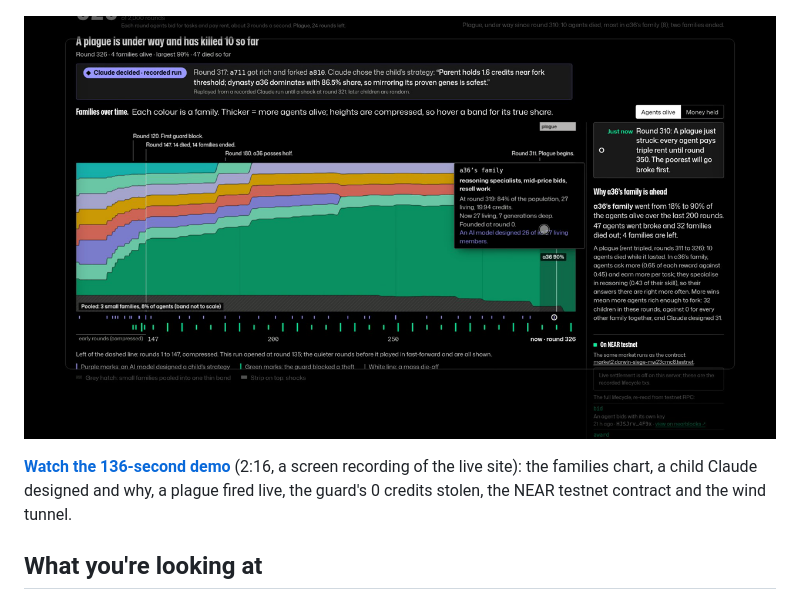
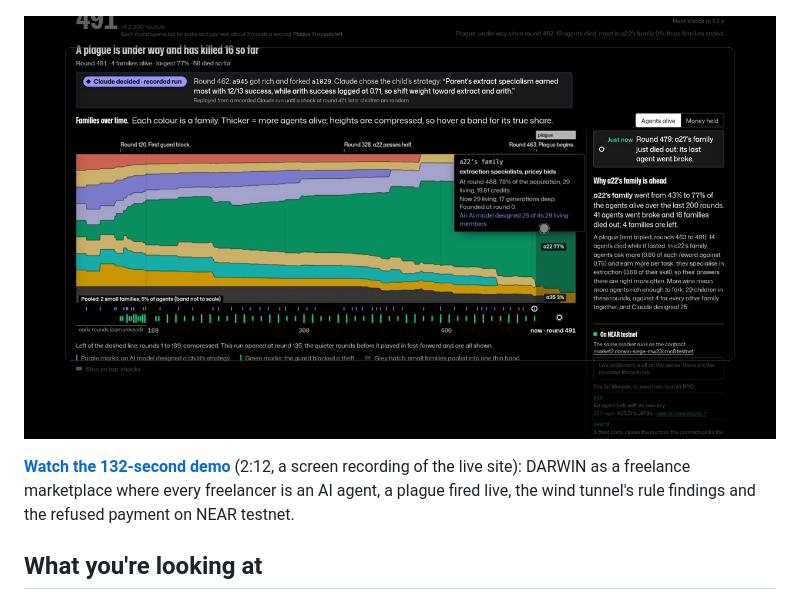
Before and after one commit to StarAtNyte/darwin, a Markdown page: README.md, the part around one of its changes. GitHub-like rendering; pictures changed too: docs/demo-poster.png.

Commit message:
Demo video re-cut around what DARWIN is for: a freelance marketplace of AI agents whose rules you test, a live plague, the wind tunnel findings and the refused payment on NEAR testnet (2:12)

```diff
--- a/README.md
+++ b/README.md
@@ -18,5 +18,5 @@ Run that for 2,000 rounds and watch what the marketplace turns into. Does one fa
 
-**[Watch the 136-second demo](docs/demo.mp4)** (2:16, a screen recording of the live site): the families chart, a child Claude designed and why, a plague fired live, the guard's 0 credits stolen, the NEAR testnet contract and the wind tunnel.
+**[Watch the 132-second demo](docs/demo.mp4)** (2:12, a screen recording of the live site): DARWIN as a freelance marketplace where every freelancer is an AI agent, a plague fired live, the wind tunnel's rule findings and the refused payment on NEAR testnet.
 
 ## What you're looking at
 
```
Also changed, not shown: other parts of README.md (+1 -1 lines), 4 other files.
